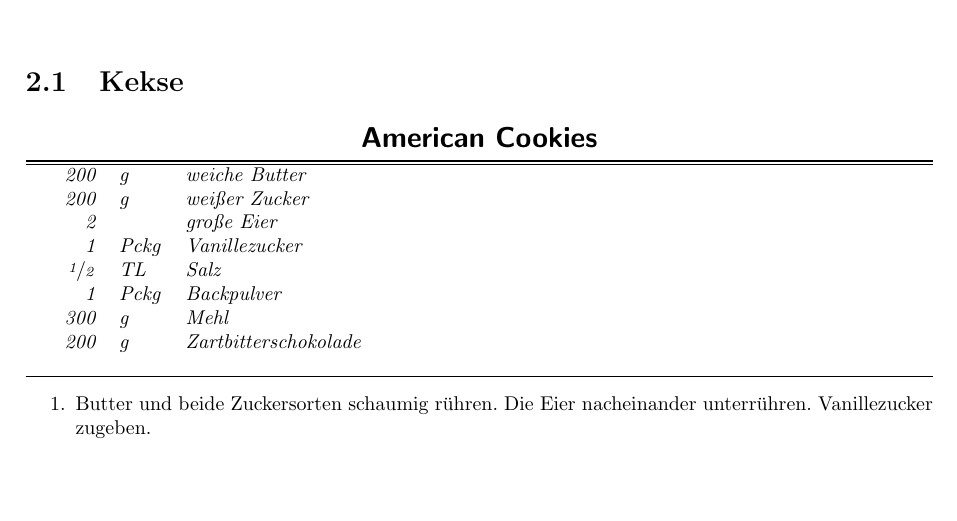
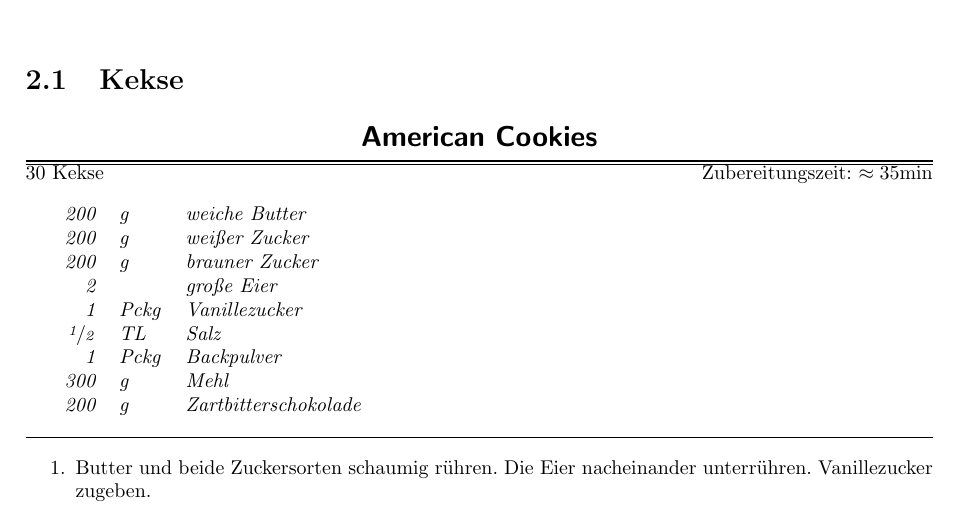
Before and after one commit to plaetzchen/Rezepte, a LaTeX document (rezepte.tex, which reads cakes.tex): part of page 5 of 7, cut so that both start at the same text, the shorter picture padded with empty space. Compiled offline with pdfLaTeX.

Commit message:
Noch n bisschen was gefixed :3

```diff
--- a/cakes.tex
+++ b/cakes.tex
@@ -1,11 +1,12 @@
 \chapter{Gebäck}
 \section{Kekse}
 \recipe{American Cookies}
-% TODO Menge und Zubereitungszeit
+30 Kekse \hfill Zubereitungszeit: $\approx35 \minute$
 \ingred{
 	\begin{tabular}{rp{.75cm}l}
 		200 & \gram & weiche Butter \\
 		200 & \gram & weißer Zucker \\
+		200 & \gram & brauner Zucker \\
 		2 &  & große Eier \\
 		1 & Pckg & Vanillezucker \\
 		\fr{1}{2} & TL & Salz \\
```
Also changed, not shown: cakes.tex (16 more changed lines).
